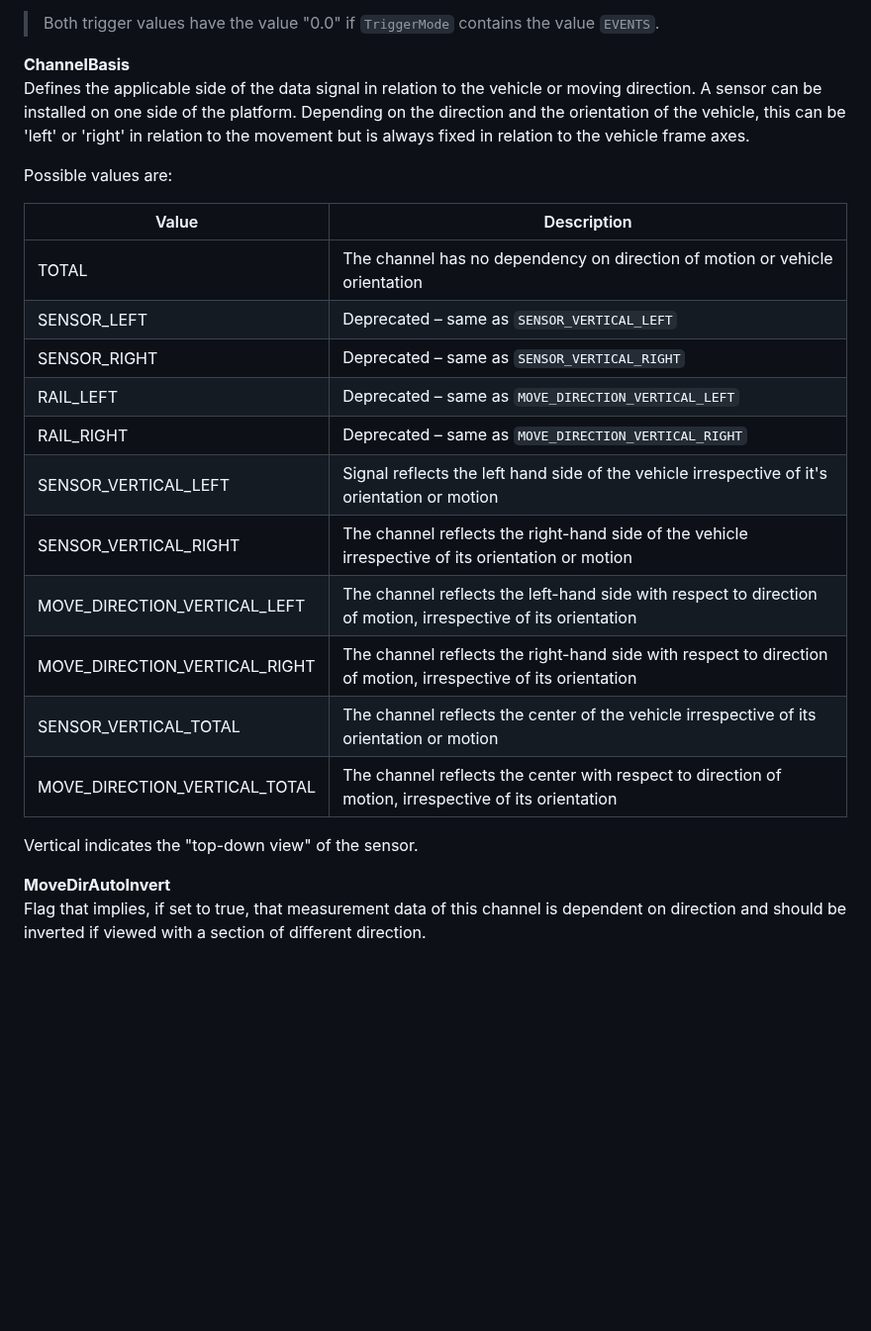
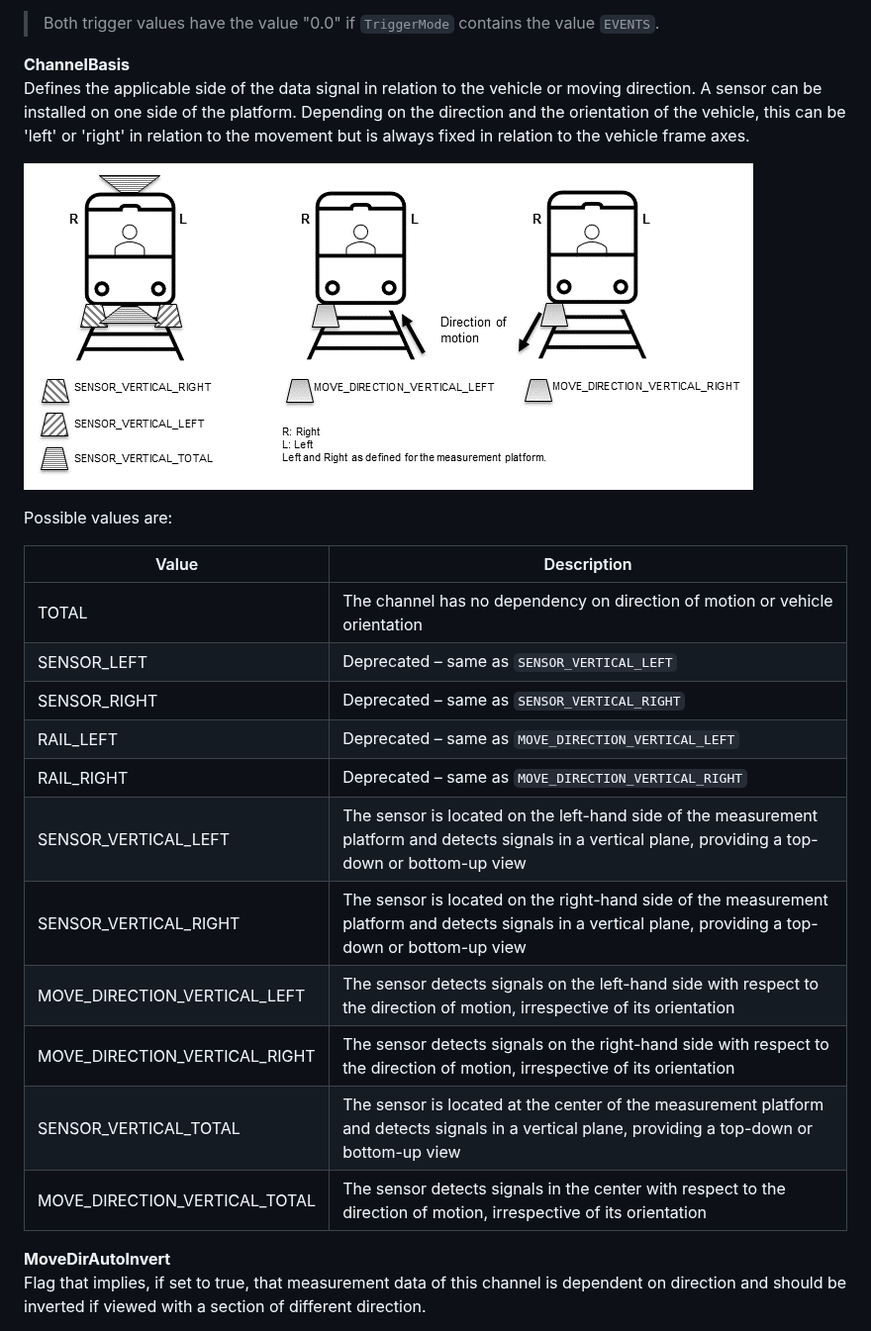
Before and after one commit to OpenRailAssociation/rcm-dx, a Markdown page: RCM-DX-Specification_EN.md, the part around the change. Shown at 99% size. Drawn GitHub-style; pictures changed too: images/Picture_ChannelBasis.png (added); blank space fills up the shorter version.

Commit message:
Added a picture to Channel Basis to explain the values.
Improved descriptions of the values.

```diff
--- a/RCM-DX-Specification_EN.md
+++ b/RCM-DX-Specification_EN.md
@@ -1259,6 +1259,8 @@ Data is collected with a frequency of `value` Hertz.
 **ChannelBasis**
 Defines the applicable side of the data signal in relation to the vehicle or moving direction. A sensor can be installed on one side of the platform. Depending on the direction and the orientation of the vehicle, this can be 'left' or 'right' in relation to the movement but is always fixed in relation to the vehicle frame axes.
 
+![Explanation of Sensor location an detection](images/Picture_ChannelBasis.png)
+
 Possible values are:
 
 | Value | Description |
@@ -1268,14 +1270,12 @@ Possible values are:
 | SENSOR_RIGHT | Deprecated – same as ``SENSOR_VERTICAL_RIGHT`` |
 | RAIL_LEFT | Deprecated – same as ``MOVE_DIRECTION_VERTICAL_LEFT`` |
 | RAIL_RIGHT | Deprecated – same as ``MOVE_DIRECTION_VERTICAL_RIGHT`` |
-| SENSOR_VERTICAL_LEFT | Signal reflects the left hand side of the vehicle irrespective of it's orientation or motion |
-| SENSOR_VERTICAL_RIGHT | The channel reflects the right-hand side of the vehicle irrespective of its orientation or motion |
-| MOVE_DIRECTION_VERTICAL_LEFT | The channel reflects the left-hand side with respect to direction of motion, irrespective of its orientation |
-| MOVE_DIRECTION_VERTICAL_RIGHT | The channel reflects the right-hand side with respect to direction of motion, irrespective of its orientation |
-| SENSOR_VERTICAL_TOTAL | The channel reflects the center of the vehicle irrespective of its orientation or motion |
-| MOVE_DIRECTION_VERTICAL_TOTAL | The channel reflects the center with respect to direction of motion, irrespective of its orientation |
-
-Vertical indicates the "top-down view" of the sensor.
+| SENSOR_VERTICAL_LEFT | The sensor is located on the left-hand side of the measurement platform and detects signals in a vertical plane, providing a top-down or bottom-up view|
+| SENSOR_VERTICAL_RIGHT | The sensor is located on the right-hand side of the measurement platform and detects signals in a vertical plane, providing a top-down or bottom-up view |
+| MOVE_DIRECTION_VERTICAL_LEFT | The sensor detects signals on the left-hand side with respect to the direction of motion, irrespective of its orientation |
+| MOVE_DIRECTION_VERTICAL_RIGHT | The sensor detects signals on the right-hand side with respect to the direction of motion, irrespective of its orientation |
+| SENSOR_VERTICAL_TOTAL | The sensor is located at the center of the measurement platform and detects signals in a vertical plane, providing a top-down or bottom-up view |
+| MOVE_DIRECTION_VERTICAL_TOTAL | The sensor detects signals in the center with respect to the direction of motion, irrespective of its orientation |
 
 **MoveDirAutoInvert**
 Flag that implies, if set to true, that measurement data of this channel is dependent on direction and should be inverted if viewed with a section of different direction.
```
